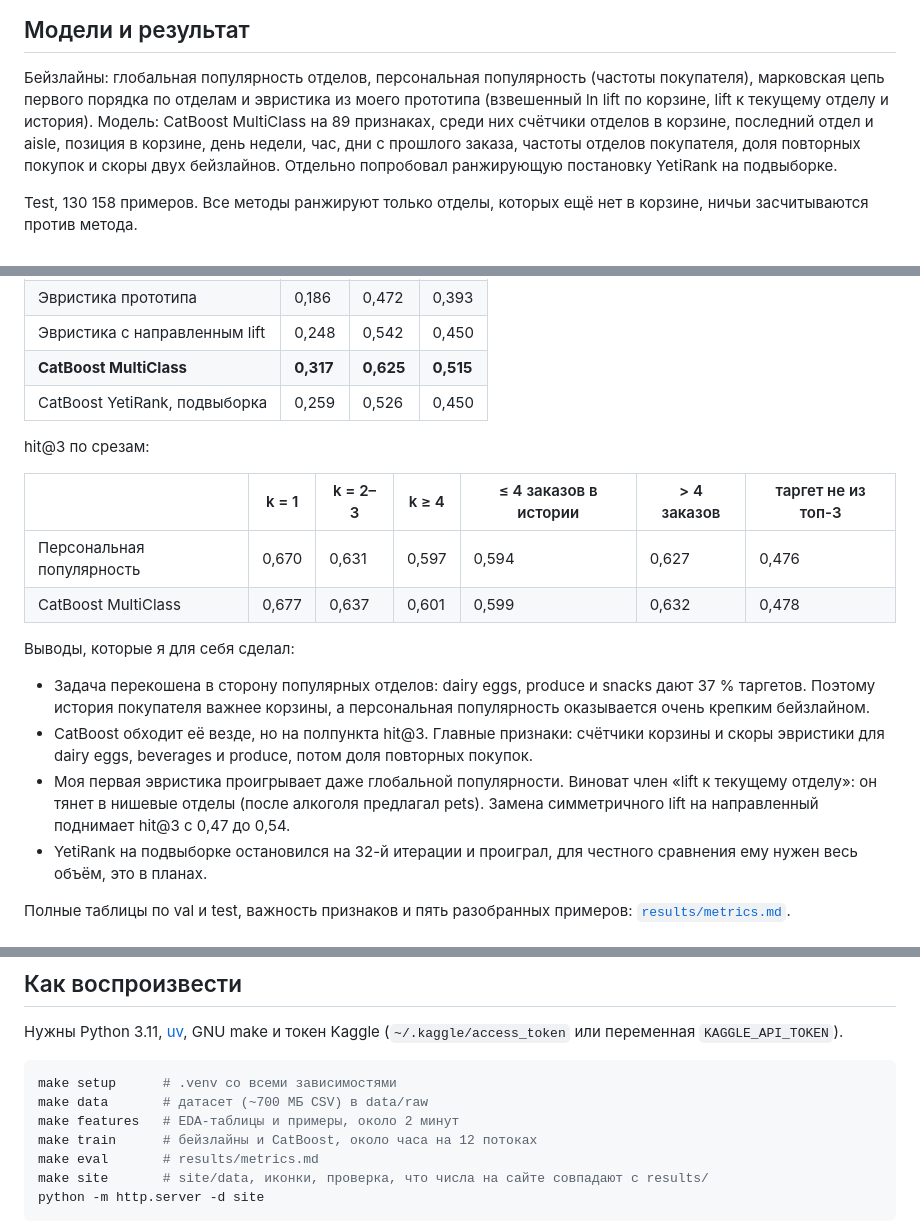
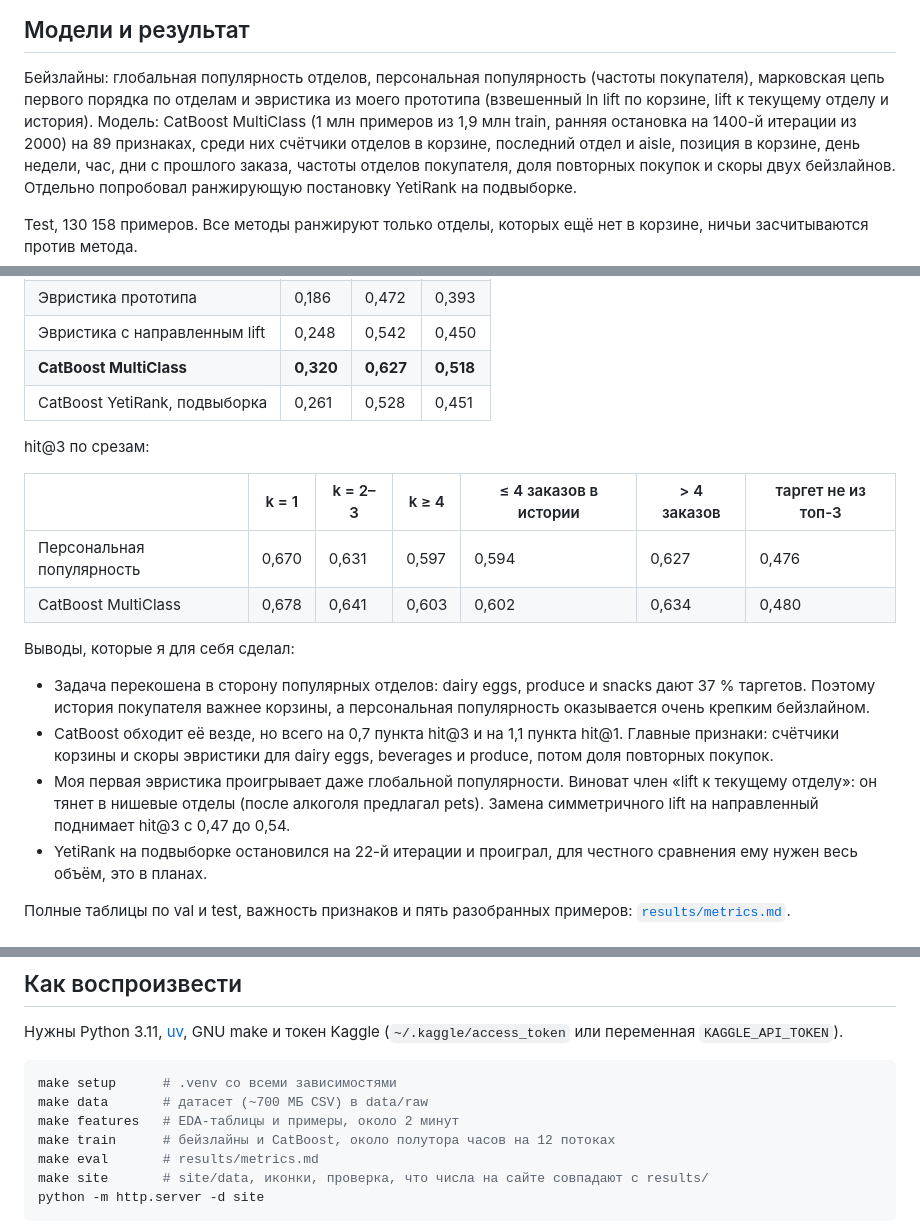
Before and after one commit to Mejick/recsys-store-walk, a Markdown page: README.md, 3 parts joined by grey strips. GitHub-like rendering.

Commit message:
метрики в readme

```diff
--- a/README.md
+++ b/README.md
@@ -55,7 +55,7 @@ pets 2,5, household и personal care 2,3. На уровне aisle всё гор
 
 Бейзлайны: глобальная популярность отделов, персональная популярность (частоты покупателя),
 марковская цепь первого порядка по отделам и эвристика из моего прототипа (взвешенный ln lift
-по корзине, lift к текущему отделу и история). Модель: CatBoost MultiClass на 89 признаках,
+по корзине, lift к текущему отделу и история). Модель: CatBoost MultiClass (1 млн примеров из 1,9 млн train, ранняя остановка на 1400-й итерации из 2000) на 89 признаках,
 среди них счётчики отделов в корзине, последний отдел и aisle, позиция в корзине, день недели,
 час, дни с прошлого заказа, частоты отделов покупателя, доля повторных покупок и скоры двух
 бейзлайнов. Отдельно попробовал ранжирующую постановку YetiRank на подвыборке.
@@ -70,27 +70,27 @@ Test, 130 158 примеров. Все методы ранжируют толь
 | Марковская цепь | 0,249 | 0,518 | 0,442 |
 | Эвристика прототипа | 0,186 | 0,472 | 0,393 |
 | Эвристика с направленным lift | 0,248 | 0,542 | 0,450 |
-| **CatBoost MultiClass** | **0,317** | **0,625** | **0,515** |
-| CatBoost YetiRank, подвыборка | 0,259 | 0,526 | 0,450 |
+| **CatBoost MultiClass** | **0,320** | **0,627** | **0,518** |
+| CatBoost YetiRank, подвыборка | 0,261 | 0,528 | 0,451 |
 
 hit@3 по срезам:
 
 | | k = 1 | k = 2–3 | k ≥ 4 | ≤ 4 заказов в истории | > 4 заказов | таргет не из топ-3 |
 |---|---|---|---|---|---|---|
 | Персональная популярность | 0,670 | 0,631 | 0,597 | 0,594 | 0,627 | 0,476 |
-| CatBoost MultiClass | 0,677 | 0,637 | 0,601 | 0,599 | 0,632 | 0,478 |
+| CatBoost MultiClass | 0,678 | 0,641 | 0,603 | 0,602 | 0,634 | 0,480 |
 
 Выводы, которые я для себя сделал:
 
 - Задача перекошена в сторону популярных отделов: dairy eggs, produce и snacks дают 37 %
   таргетов. Поэтому история покупателя важнее корзины, а персональная популярность оказывается
   очень крепким бейзлайном.
-- CatBoost обходит её везде, но на полпункта hit@3. Главные признаки: счётчики корзины и
+- CatBoost обходит её везде, но всего на 0,7 пункта hit@3 и на 1,1 пункта hit@1. Главные признаки: счётчики корзины и
   скоры эвристики для dairy eggs, beverages и produce, потом доля повторных покупок.
 - Моя первая эвристика проигрывает даже глобальной популярности. Виноват член «lift к
   текущему отделу»: он тянет в нишевые отделы (после алкоголя предлагал pets). Замена
   симметричного lift на направленный поднимает hit@3 с 0,47 до 0,54.
-- YetiRank на подвыборке остановился на 32-й итерации и проиграл, для честного сравнения ему
+- YetiRank на подвыборке остановился на 22-й итерации и проиграл, для честного сравнения ему
   нужен весь объём, это в планах.
 
 Полные таблицы по val и test, важность признаков и пять разобранных примеров:
@@ -118,7 +118,7 @@ localStorage и «демо-заказ», который дописывает о
 make setup      # .venv со всеми зависимостями
 make data       # датасет (~700 МБ CSV) в data/raw
 make features   # EDA-таблицы и примеры, около 2 минут
-make train      # бейзлайны и CatBoost, около часа на 12 потоках
+make train      # бейзлайны и CatBoost, около полутора часов на 12 потоках
 make eval       # results/metrics.md
 make site       # site/data, иконки, проверка, что числа на сайте совпадают с results/
 python -m http.server -d site
```
